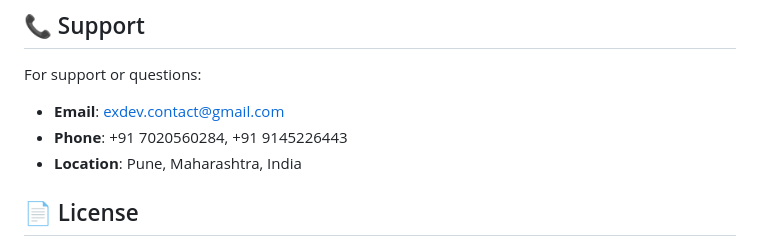
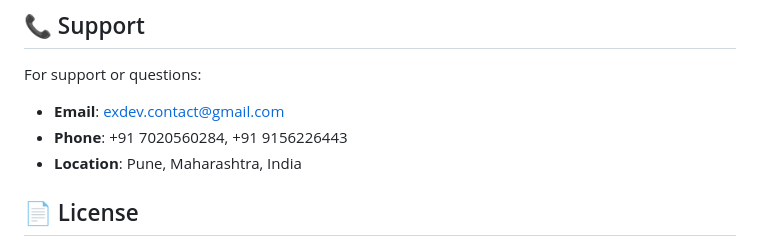
Before and after one commit to Unlimited9696/Portfolio-ExDev-Static, a Markdown page: README.md, the part around the change. GitHub-like rendering.

```diff
--- a/README.md
+++ b/README.md
@@ -129,7 +129,7 @@ Contact forms use Web3Forms:
 
 For support or questions:
 - **Email**: exdev.contact@gmail.com
-- **Phone**: +91 7020560284, +91 9145226443
+- **Phone**: +91 7020560284, +91 9156226443
 - **Location**: Pune, Maharashtra, India
 
 ## 📄 License
```
